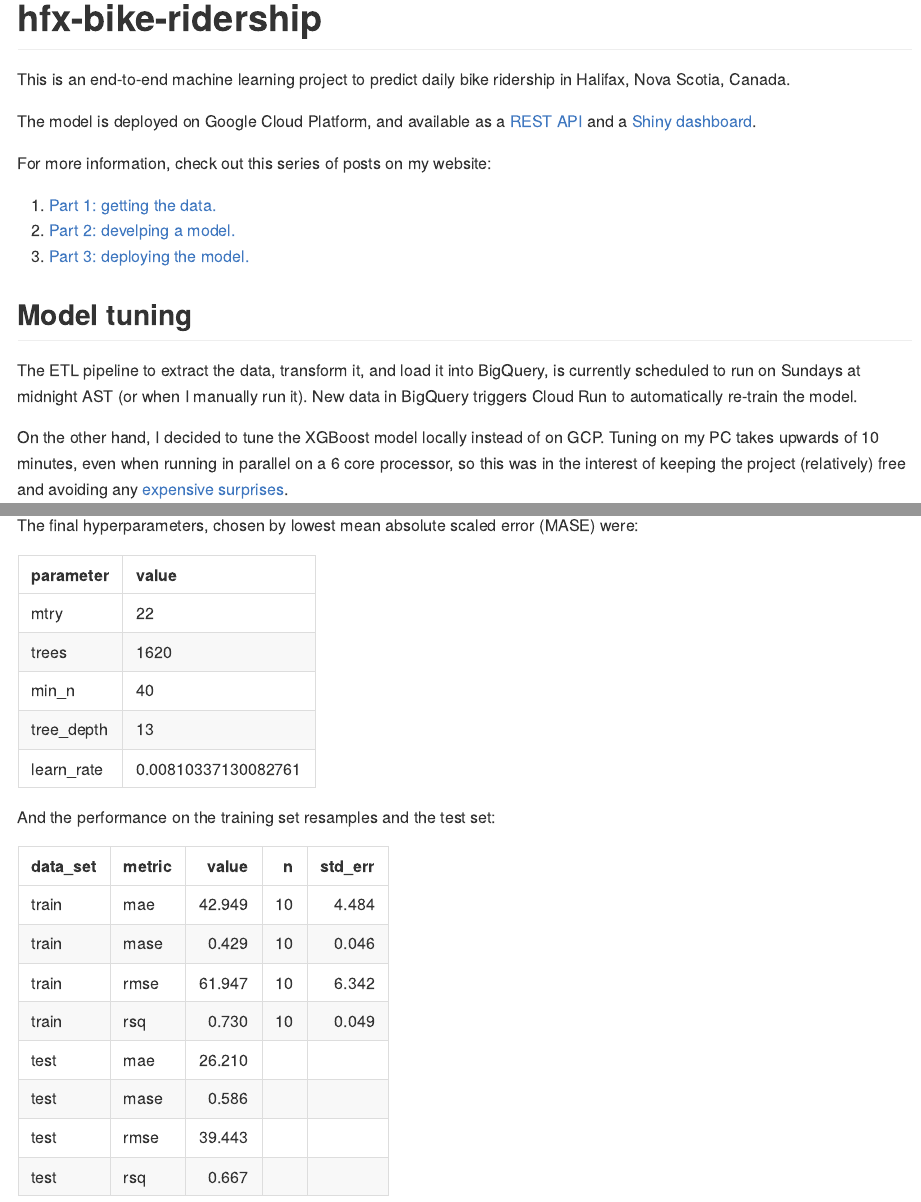
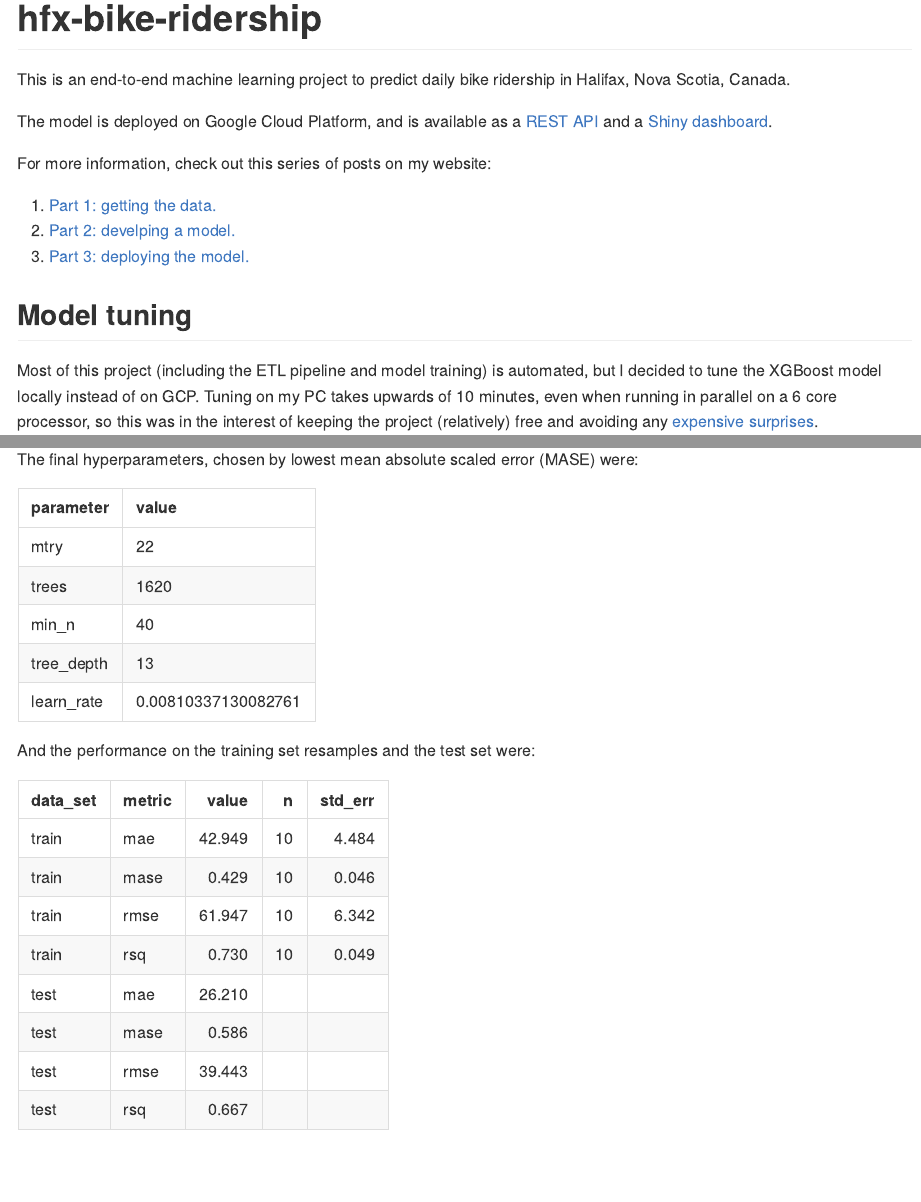
Before and after one commit to taylordunn/hfx-bike-ridership, an R Markdown document (README.Rmd): the page in a window 1100 px wide, from its top, and a second part further down, joined at a grey line. The pictures show the output file README.md that the author committed with the source, drawn offline in the style of GitHub.

Commit message:
Edit README

````diff
--- a/README.Rmd
+++ b/README.Rmd
@@ -16,7 +16,7 @@ knitr::opts_chunk$set(
 
 This is an end-to-end machine learning project to predict daily bike ridership in Halifax, Nova Scotia, Canada.
 
-The model is deployed on Google Cloud Platform, and available as a [REST API](https://hfx-bike-ridership-api-74govvz7xq-uc.a.run.app/__docs__/) and a [Shiny dashboard](https://hfx-bike-ridership-app-74govvz7xq-uc.a.run.app).
+The model is deployed on Google Cloud Platform, and is available as a [REST API](https://hfx-bike-ridership-api-74govvz7xq-uc.a.run.app/__docs__/) and a [Shiny dashboard](https://hfx-bike-ridership-app-74govvz7xq-uc.a.run.app).
 
 For more information, check out this series of posts on my website:
 
@@ -26,10 +26,7 @@ For more information, check out this series of posts on my website:
 
 ## Model tuning
 
-The ETL pipeline to extract the data, transform it, and load it into BigQuery, is currently scheduled to run on Sundays at midnight AST (or when I manually run it).
-New data in BigQuery triggers Cloud Run to automatically re-train the model.
-
-On the other hand, I decided to tune the XGBoost model locally instead of on GCP.
+Most of this project (including the ETL pipeline and model training) is automated, but I decided to tune the XGBoost model locally instead of on GCP.
 Tuning on my PC takes upwards of 10 minutes, even when running in parallel on a 6 core processor, so this was in the interest of keeping the project (relatively) free and avoiding any [expensive surprises](https://reddit.com/r/datascience/comments/tqe3y6/anyone_needs_ec2_instance/).
 
 ```{r}
@@ -59,7 +56,7 @@ xgb_params %>%
   knitr::kable()
 ```
 
-And the performance on the training set resamples and the test set:
+And the performance on the training set resamples and the test set were:
 
 ```{r}
 options(knitr.kable.NA = "")
````
Also changed, not shown: README.md.
